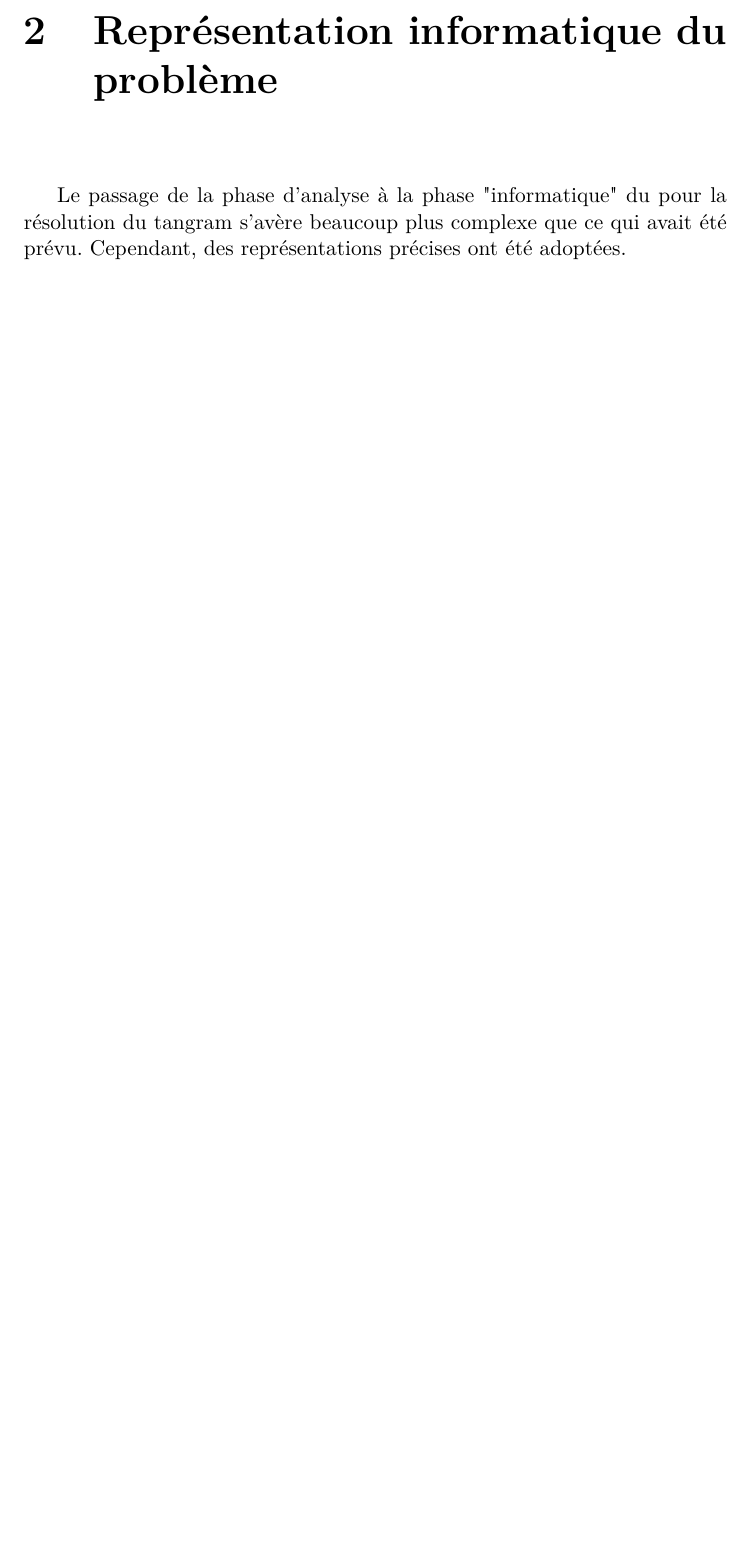
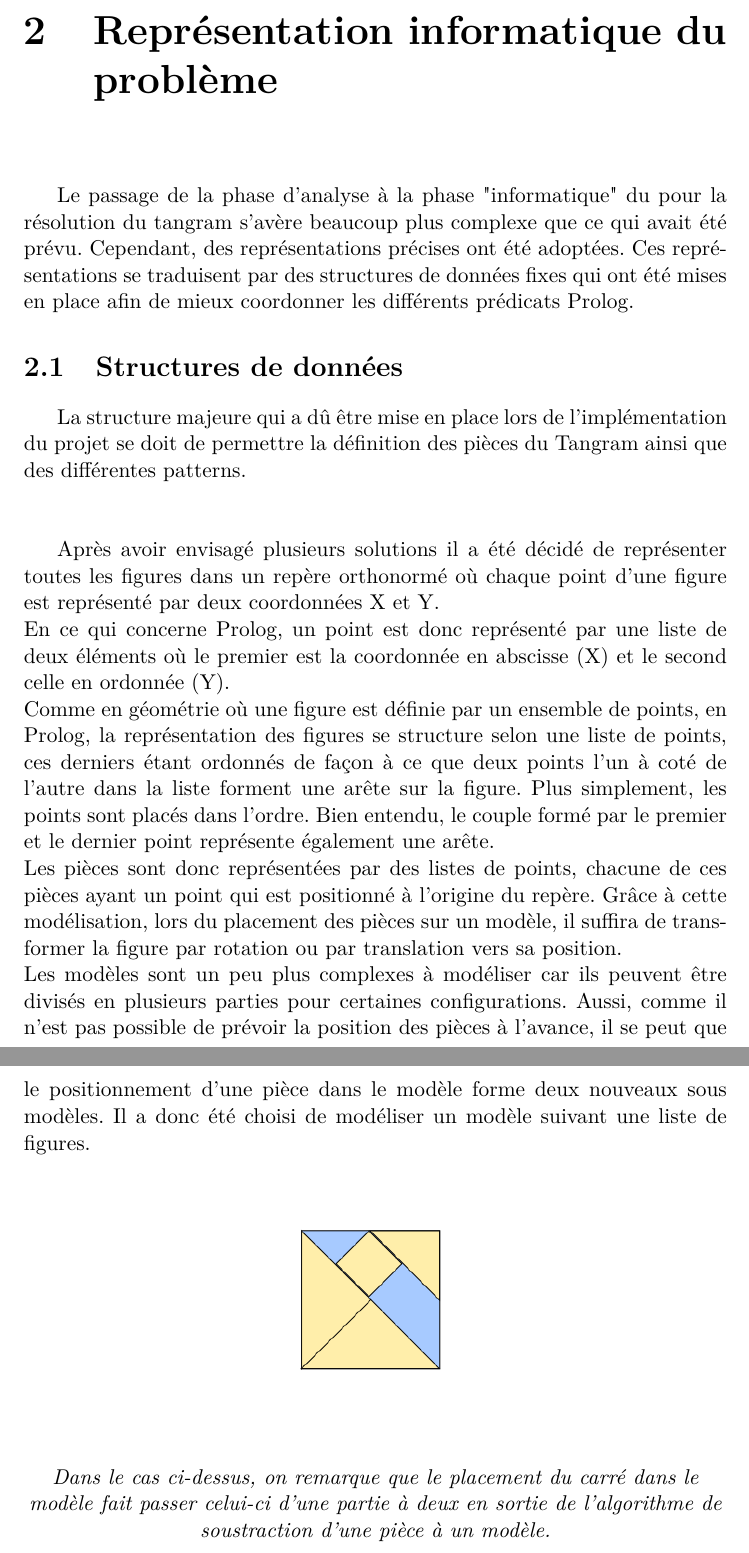
Before and after one commit to DrGlobox/Projet_Tangram, a LaTeX document (rapport/rapport.tex): part of page 8 of 10 before the commit and two parts of pages 8 and 9 of 11 after it, the two joined at a grey line, cut so that both start at the same text, the shorter picture padded with empty space. Compiled offline with pdfLaTeX.

Commit message:
Màj rapport intégration et correction représentation informatique OK

```diff
--- a/rapport/rapport.tex
+++ b/rapport/rapport.tex
@@ -163,7 +163,24 @@ L'analyse de ce problème constitue une partie prépondérante dans la tentative
 
 	\chapter{Représentation informatique du problème}
 
-	Le passage de la phase d'analyse à la phase "informatique" du pour la résolution du tangram s'avère beaucoup plus complexe que ce qui avait été prévu. Cependant, des représentations précises ont été adoptées.
+	Le passage de la phase d'analyse à la phase "informatique" du pour la résolution du tangram s'avère beaucoup plus complexe que ce qui avait été prévu. Cependant, des représentations précises ont été adoptées. Ces représentations se traduisent par des structures de données fixes qui ont été mises en place afin de mieux coordonner les différents prédicats Prolog.
+
+	    \section{Structures de données}
+
+        La structure majeure qui a dû être mise en place lors de l'implémentation du projet se doit de permettre la définition des pièces du Tangram ainsi que des différentes patterns.\\ \ \\
+
+        Après avoir envisagé plusieurs solutions il a été décidé de représenter toutes les figures dans un repère orthonormé où chaque point d'une figure est représenté par deux coordonnées X et Y. \\
+        En ce qui concerne Prolog, un point est donc représenté par une liste de deux éléments où le premier est la coordonnée en abscisse (X) et le second celle en ordonnée (Y).\\
+		Comme en géométrie où une figure est définie par un ensemble de points, en Prolog, la représentation des figures se structure selon une liste de points, ces derniers étant ordonnés de façon à ce que deux points l'un à coté de l'autre dans la liste forment une arête sur la figure. Plus simplement, les points sont placés dans l'ordre. Bien entendu, le couple formé par le premier et le dernier point représente également une arête.\\
+		Les pièces sont donc représentées par des listes de points, chacune de ces pièces ayant un point qui est positionné à l'origine du repère. Grâce à cette modélisation, lors du placement des pièces sur un modèle, il suffira de transformer la figure par rotation ou par translation vers sa position.\\
+		Les modèles sont un peu plus complexes à modéliser car ils peuvent être divisés en plusieurs parties pour certaines configurations. Aussi, comme il n'est pas possible de prévoir la position des pièces à l'avance, il se peut que le positionnement d'une pièce dans le modèle forme deux nouveaux sous modèles. Il a donc été choisi de modéliser un modèle suivant une liste de figures.
+
+
+        \begin{center}
+            \includegraphics[width=5cm]{representation_sousfigure}\\
+            \emph{Dans le cas ci-dessus, on remarque que le placement du carré dans le modèle fait passer celui-ci d'une partie à deux en sortie de l'algorithme de soustraction d'une pièce à un modèle.}
+        \end{center}
+
 
 	\chapter{Résultats obtenus}
 
```
